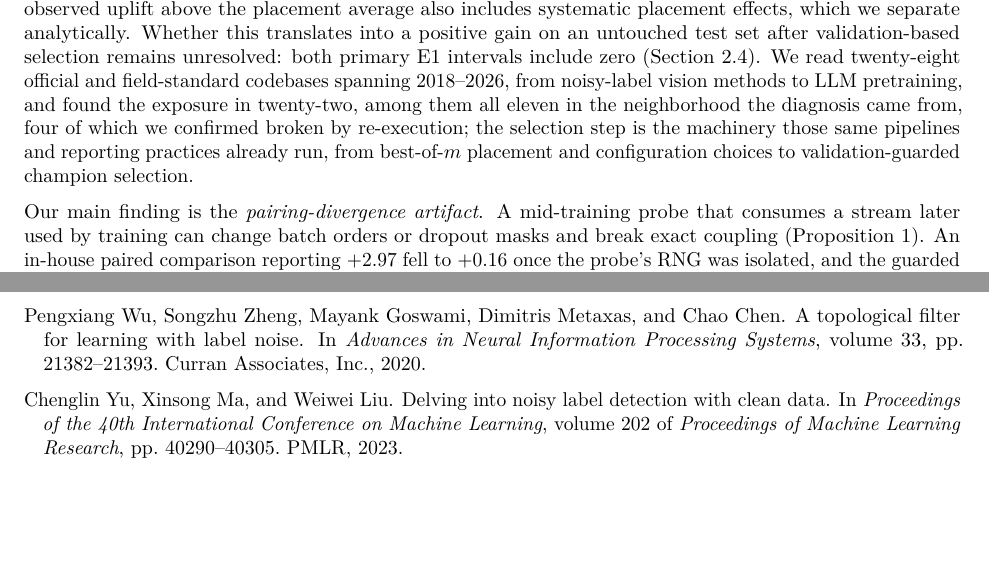
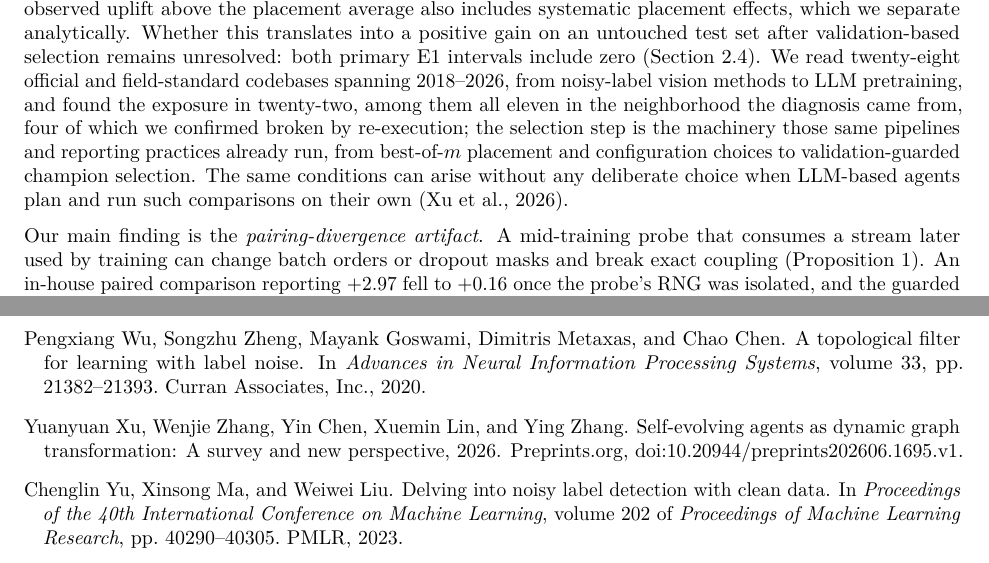
Before and after one commit to dumingyu2004/silent-unpairing-tmlr2026, a LaTeX paper (paper_tmlr/main.tex, which reads paper/sections/intro.tex, paper_tmlr/refs.bib): two parts of pages 2 and 16 of 45, joined at a grey line, cut so that both start at the same text, the shorter picture padded with empty space. The pictures show the PDF file paper_tmlr/main.pdf that the author committed with the source.

Commit message:
Intro: one sentence on agent-run comparisons, citing Xu et al. (2026)
Pairs with the abstract change in 42db364 and is pending the same action
editor approval; if it is declined, revert this commit together with
42db364. Citation metadata (authors, title, DOI) confirmed from Crossref.
Page budget unchanged: the main text still ends on page 12.

Co-Authored-By: Claude Opus 5.5 <noreply@anthropic.com>

```diff
--- a/paper/sections/intro.tex
+++ b/paper/sections/intro.tex
@@ -45,6 +45,8 @@ came from, four of which we confirmed broken by re-execution; the selection
 step is the machinery those
 same pipelines and reporting practices already run, from best-of-$m$ placement
 and configuration choices to validation-guarded champion selection.
+The same conditions can arise without any deliberate choice when LLM-based
+agents plan and run such comparisons on their own \citep{xu2026selfevolving}.
 
 Our main finding is the \emph{pairing-divergence artifact}. A mid-training
 probe that consumes a stream later used by training can change batch orders
--- a/paper_tmlr/refs.bib
+++ b/paper_tmlr/refs.bib
@@ -101,3 +108,5 @@
+  title  = {Self-Evolving Agents as Dynamic Graph Transformation: A Survey and New Perspective},
+  note   = {Preprints.org, doi:10.20944/preprints202606.1695.v1},
   year   = {2026}
 }
 
```
Also changed, not shown: RELEASE_CHANGES.md (+3 -1 lines), paper_tmlr/main.pdf, paper_tmlr/refs.bib (7 more changed lines).
